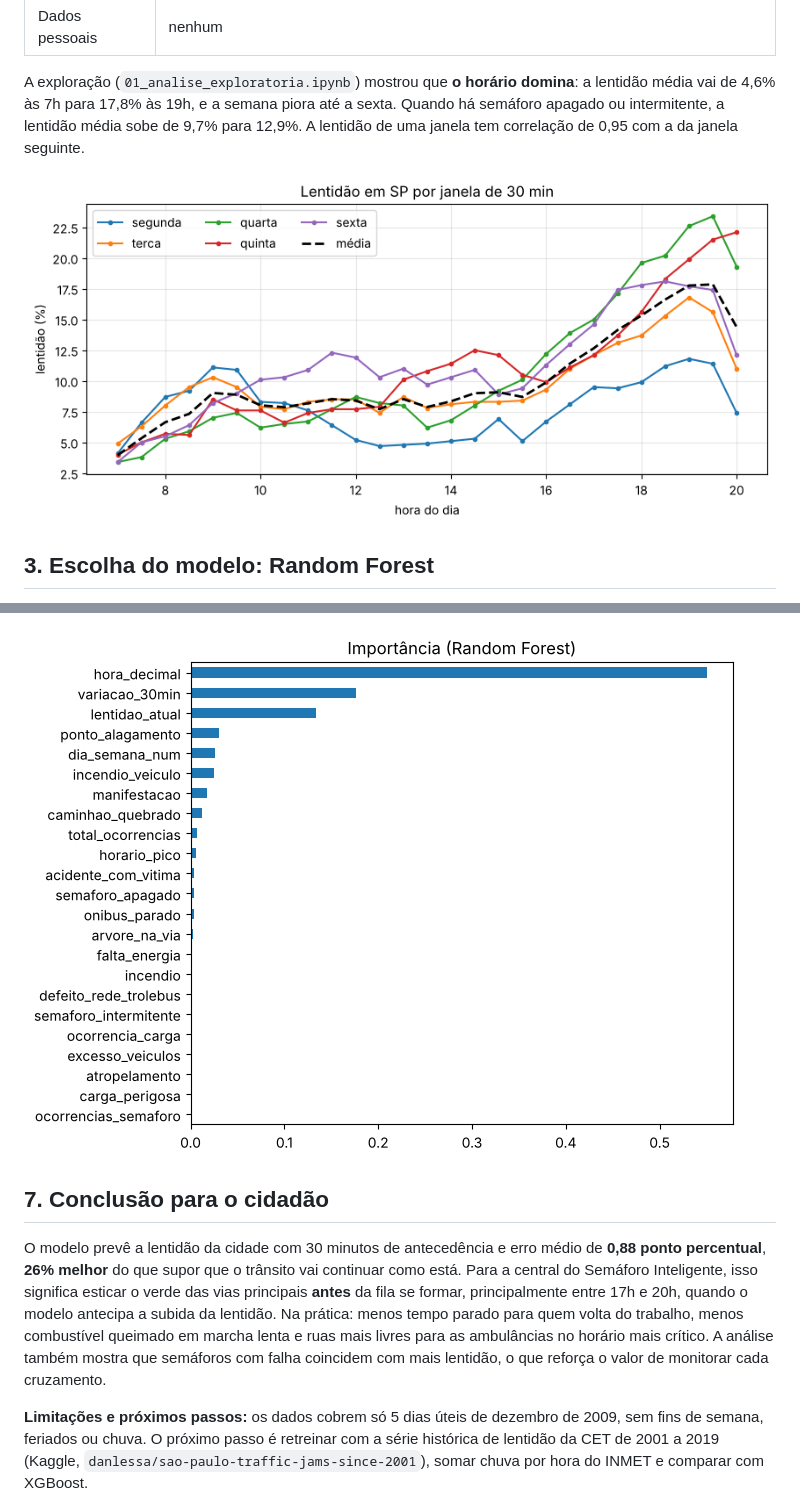
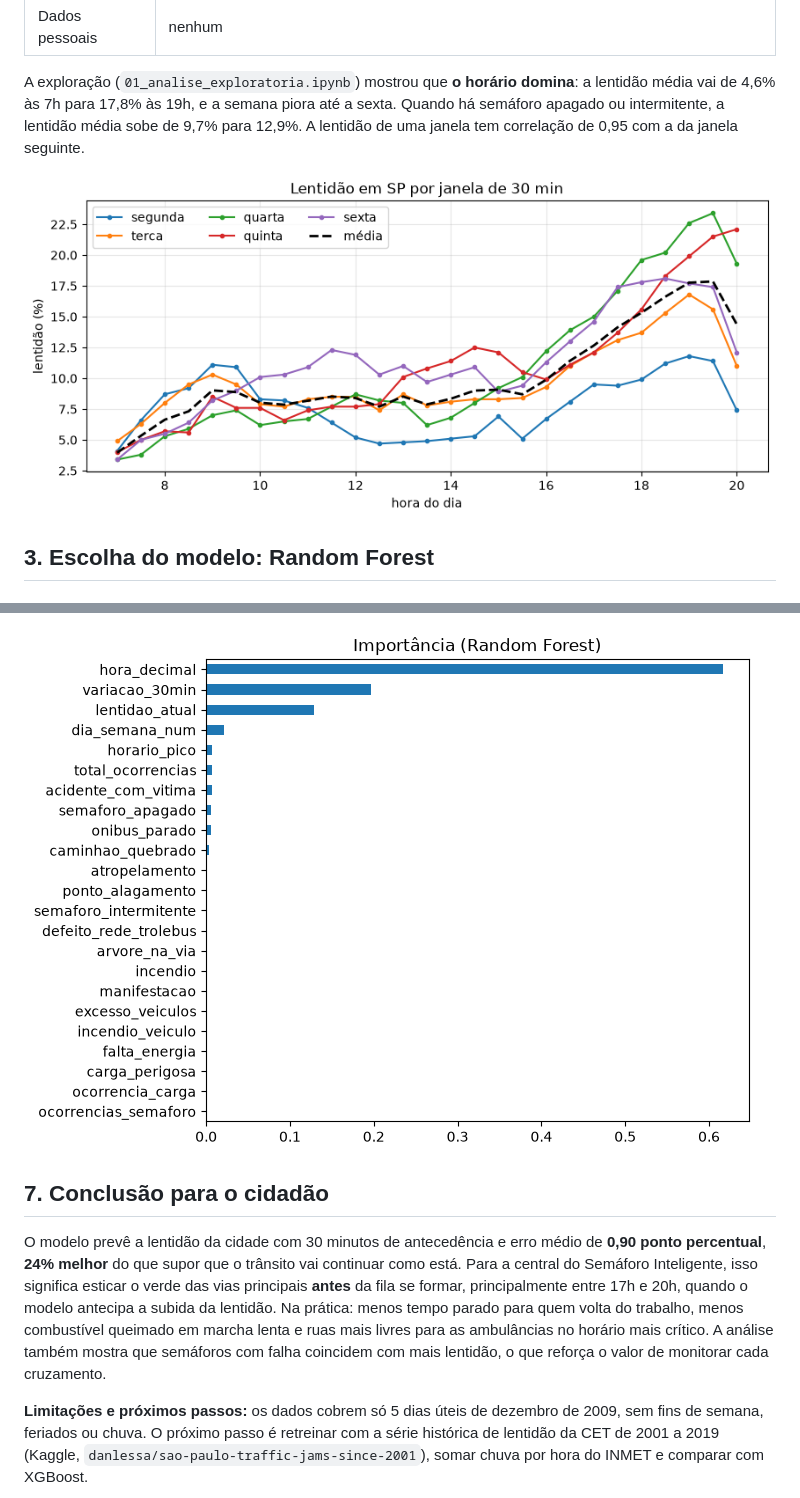
Before and after one commit to du-ntomazela/GS_ML_CitizenTech, a Markdown page: RELATORIO_ML.md, 2 parts joined by grey strips. GitHub-like rendering; pictures changed too: img/importancia.png, img/lentidao_por_hora.png.

```diff
--- a/RELATORIO_ML.md
+++ b/RELATORIO_ML.md
@@ -78,6 +78,6 @@ A validação cruzada usa **só o treino**, com `GroupKFold` por dia (4 dobras,
 
 ## 7. Conclusão para o cidadão
 
-O modelo prevê a lentidão da cidade com 30 minutos de antecedência e erro médio de **0,88 ponto percentual**, **26% melhor** do que supor que o trânsito vai continuar como está. Para a central do Semáforo Inteligente, isso significa esticar o verde das vias principais **antes** da fila se formar, principalmente entre 17h e 20h, quando o modelo antecipa a subida da lentidão. Na prática: menos tempo parado para quem volta do trabalho, menos combustível queimado em marcha lenta e ruas mais livres para as ambulâncias no horário mais crítico. A análise também mostra que semáforos com falha coincidem com mais lentidão, o que reforça o valor de monitorar cada cruzamento.
+O modelo prevê a lentidão da cidade com 30 minutos de antecedência e erro médio de **0,90 ponto percentual**, **24% melhor** do que supor que o trânsito vai continuar como está. Para a central do Semáforo Inteligente, isso significa esticar o verde das vias principais **antes** da fila se formar, principalmente entre 17h e 20h, quando o modelo antecipa a subida da lentidão. Na prática: menos tempo parado para quem volta do trabalho, menos combustível queimado em marcha lenta e ruas mais livres para as ambulâncias no horário mais crítico. A análise também mostra que semáforos com falha coincidem com mais lentidão, o que reforça o valor de monitorar cada cruzamento.
 
 **Limitações e próximos passos:** os dados cobrem só 5 dias úteis de dezembro de 2009, sem fins de semana, feriados ou chuva. O próximo passo é retreinar com a série histórica de lentidão da CET de 2001 a 2019 (Kaggle, `danlessa/sao-paulo-traffic-jams-since-2001`), somar chuva por hora do INMET e comparar com XGBoost.
```
Also changed, not shown: other parts of RELATORIO_ML.md (+9 -9 lines), README.md (+2 -3 lines), img/grid_treino_validacao.png, img/previsao_sexta.png, 5 other files.
